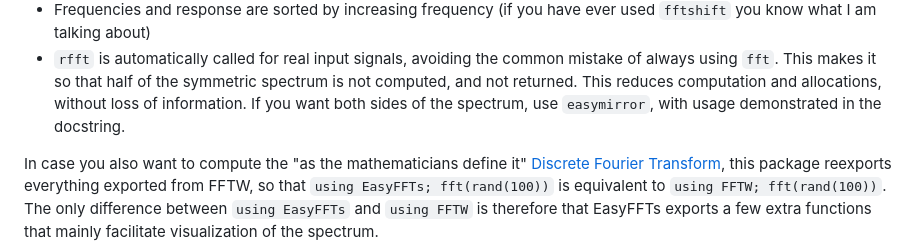
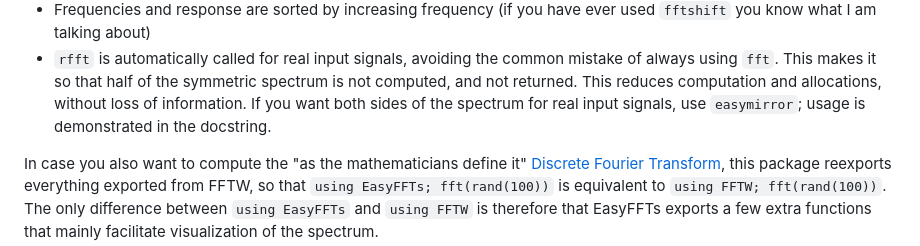
Before and after one commit to KronosTheLate/EasyFFTs.jl, a Markdown page: README.md, the part around the change. GitHub-like rendering.

```diff
--- a/README.md
+++ b/README.md
@@ -16,7 +16,7 @@ correspond directly to the amplitude of the sinusoids that make up the signal.
 - `rfft` is automatically called for real input signals, avoiding
 the common mistake of always using `fft`. This makes it so that half of the symmetric
 spectrum is not computed, and not returned. This reduces computation and allocations, without loss of information.
-If you want both sides of the spectrum, use `easymirror`, with usage demonstrated in the docstring.
+If you want both sides of the spectrum for real input signals, use `easymirror`; usage is demonstrated in the docstring.
 
 In case you also want to compute the "as the mathematicians define it" [Discrete Fourier Transform](https://en.wikipedia.org/wiki/Discrete_Fourier_transform), this package reexports everything exported from FFTW, so that `using EasyFFTs; fft(rand(100))` is equivalent to `using FFTW; fft(rand(100))`. The only difference between `using EasyFFTs` and `using FFTW` is therefore that EasyFFTs exports a few extra functions that mainly facilitate visualization of the spectrum.
 
```
